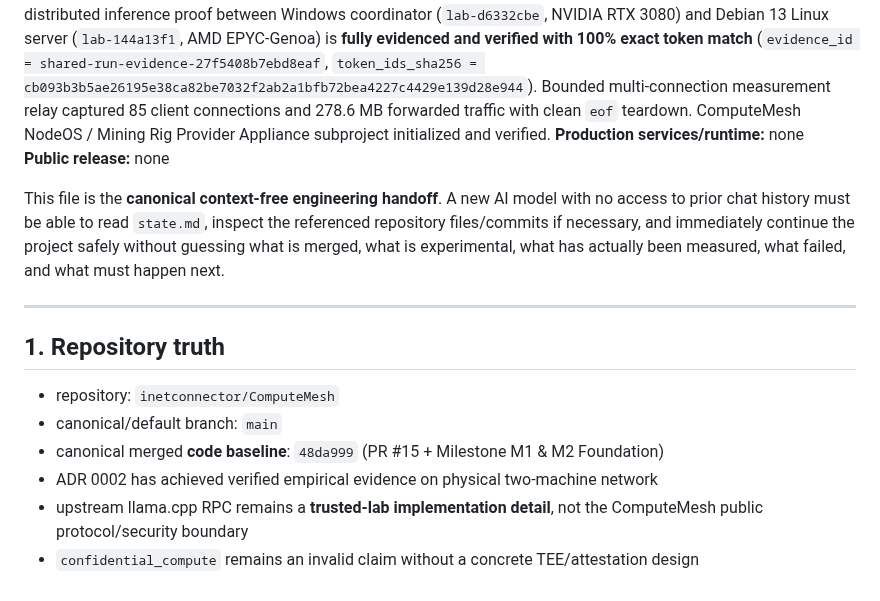
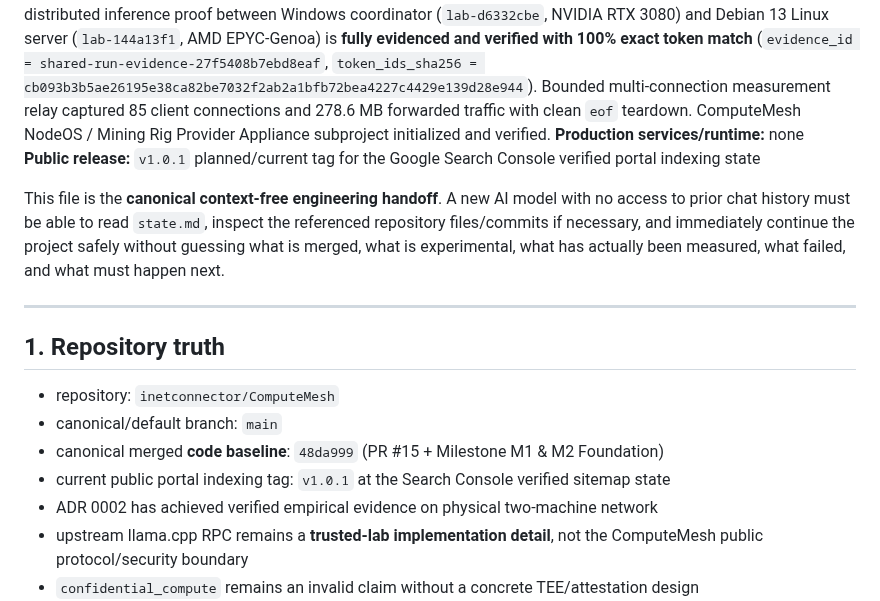
Before and after one commit to inetconnector/ComputeMesh, a Markdown page: state.md, the part around one of its changes. Drawn GitHub-style.

Commit message:
docs(state): record v1.0.1 portal indexing tag

```diff
--- a/state.md
+++ b/state.md
@@ -4,6 +4,6 @@
 **Phase:** M0 foundation + M1 physical distributed inference verified + M2 Foundation (Appliance, Portal, Double-Entry Ledger, OpenAI Gateway, Multi-GPU Scheduler). Physical two-machine distributed inference proof between Windows coordinator (`lab-d6332cbe`, NVIDIA RTX 3080) and Debian 13 Linux server (`lab-144a13f1`, AMD EPYC-Genoa) is **fully evidenced and verified with 100% exact token match** (`evidence_id = shared-run-evidence-27f5408b7ebd8eaf`, `token_ids_sha256 = cb093b3b5ae26195e38ca82be7032f2ab2a1bfb72bea4227c4429e139d28e944`). Bounded multi-connection measurement relay captured 85 client connections and 278.6 MB forwarded traffic with clean `eof` teardown. ComputeMesh NodeOS / Mining Rig Provider Appliance subproject initialized and verified.
 **Production services/runtime:** none
-**Public release:** none
+**Public release:** `v1.0.1` planned/current tag for the Google Search Console verified portal indexing state
 
 This file is the **canonical context-free engineering handoff**. A new AI model with no access to prior chat history must be able to read `state.md`, inspect the referenced repository files/commits if necessary, and immediately continue the project safely without guessing what is merged, what is experimental, what has actually been measured, what failed, and what must happen next.
 
@@ -14,6 +14,7 @@ This file is the **canonical context-free engineering handoff**. A new AI model
 - repository: `inetconnector/ComputeMesh`
 - canonical/default branch: `main`
 - canonical merged **code baseline**: `48da999` (PR #15 + Milestone M1 & M2 Foundation)
+- current public portal indexing tag: `v1.0.1` at the Search Console verified sitemap state
 - ADR 0002 has achieved verified empirical evidence on physical two-machine network
 - upstream llama.cpp RPC remains a **trusted-lab implementation detail**, not the ComputeMesh public protocol/security boundary
 - `confidential_compute` remains an invalid claim without a concrete TEE/attestation design
```
Also changed, not shown: other parts of state.md (+1 -1 lines).
